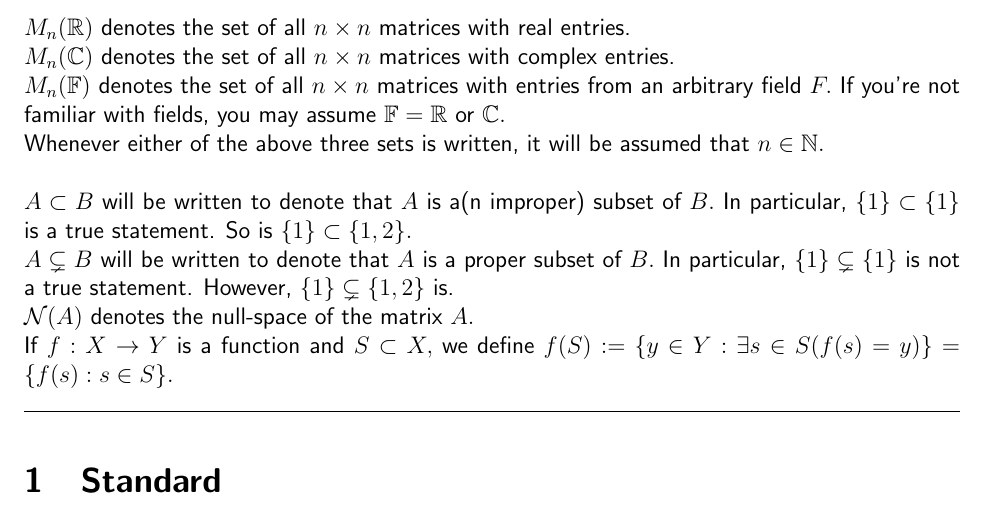
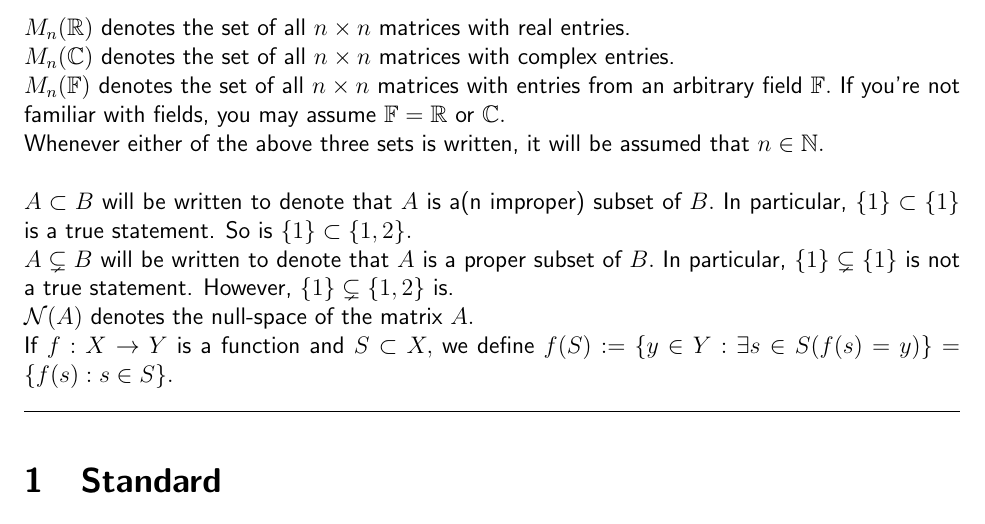
Before and after one commit to aryamanmaithani/ma-106-2021-tut, a LaTeX document (extra.tex): part of page 2 of 18, cut so that both start at the same text. Compiled offline with pdfLaTeX.

Commit message:
fixed blackboard F

```diff
--- a/extra.tex
+++ b/extra.tex
@@ -53,7 +53,7 @@ $\mathbb{R}$ denotes the set of real numbers.\\
 The existence of all the above sets will be assumed.\\
 $M_n(\mathbb{R})$ denotes the set of all $n\times n$ matrices with real entries.\\
 $M_n(\mathbb{C})$ denotes the set of all $n\times n$ matrices with complex entries.\\
-$M_n(\mathbb{F})$ denotes the set of all $n\times n$ matrices with entries from an arbitrary field $F.$ If you're not familiar with fields, you may assume $\mathbb{F} = \mathbb{R}$ or $\mathbb{C}.$\\
+$M_n(\mathbb{F})$ denotes the set of all $n\times n$ matrices with entries from an arbitrary field $\mathbb{F}.$ If you're not familiar with fields, you may assume $\mathbb{F} = \mathbb{R}$ or $\mathbb{C}.$\\
 Whenever either of the above three sets is written, it will be assumed that $n \in \mathbb{N}.$\\~\\
 $A \subset B$ will be written to denote that $A$ is a(n improper) subset of $B.$ In particular, $\{1\} \subset \{1\}$ is a true statement. So is $\{1\} \subset \{1, 2\}.$\\
 $A \subsetneq B$ will be written to denote that $A$ is a proper subset of $B.$ In particular, $\{1\} \subsetneq \{1\}$ is not a true statement. However, $\{1\} \subsetneq \{1, 2\}$ is.\\
```
Also changed, not shown: extra.pdf.
